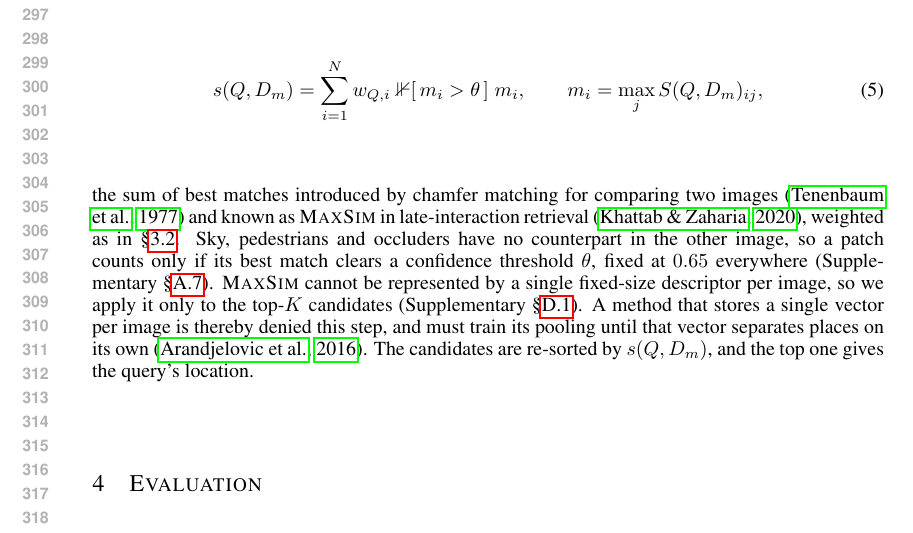
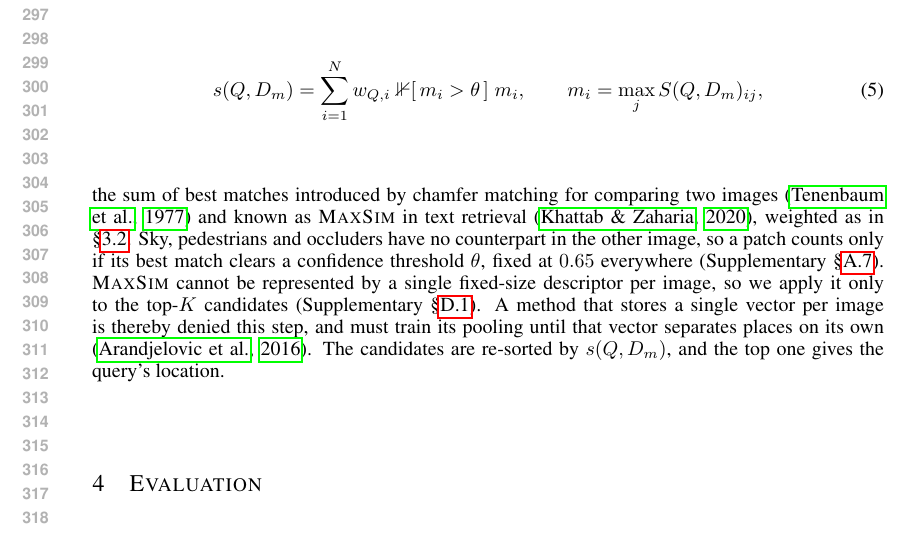
Before and after one commit to Zarreboln/iclr2027-new1, a LaTeX paper (iclr2027_conference.tex, which reads sections/03_method.tex): part of page 6 of 27, cut so that both start at the same text. Compiled offline with pdfLaTeX.

Commit message:
Method: 'late-interaction retrieval' replaced by 'text retrieval'
Co-Authored-By: Claude Fable 5.1 <noreply@anthropic.com>

```diff
--- a/sections/03_method.tex
+++ b/sections/03_method.tex
@@ -65,4 +65,4 @@ For each query patch we find its most similar patch in the candidate image and a
   \qquad
   m_i=\max_{j} S(Q,D_m)_{ij},
 \end{equation}
-the sum of best matches introduced by chamfer matching for comparing two images \citep{chamfer} and known as \textsc{MaxSim} in late-interaction retrieval \citep{colbert}, weighted as in \S\ref{sec:feat}. Sky, pedestrians and occluders have no counterpart in the other image, so a patch counts only if its best match clears a confidence threshold $\theta$, fixed at $0.65$ everywhere (Supplementary~\S\ref{app:calib}). \textsc{MaxSim} cannot be represented by a single fixed-size descriptor per image, so we apply it only to the top-$K$ candidates (Supplementary~\S\ref{app:nofactor}). A method that stores a single vector per image is thereby denied this step, and must train its pooling until that vector separates places on its own \citep{netvlad}. The candidates are re-sorted by $s(Q,D_m)$, and the top one gives the query's location.
+the sum of best matches introduced by chamfer matching for comparing two images \citep{chamfer} and known as \textsc{MaxSim} in text retrieval \citep{colbert}, weighted as in \S\ref{sec:feat}. Sky, pedestrians and occluders have no counterpart in the other image, so a patch counts only if its best match clears a confidence threshold $\theta$, fixed at $0.65$ everywhere (Supplementary~\S\ref{app:calib}). \textsc{MaxSim} cannot be represented by a single fixed-size descriptor per image, so we apply it only to the top-$K$ candidates (Supplementary~\S\ref{app:nofactor}). A method that stores a single vector per image is thereby denied this step, and must train its pooling until that vector separates places on its own \citep{netvlad}. The candidates are re-sorted by $s(Q,D_m)$, and the top one gives the query's location.
```
